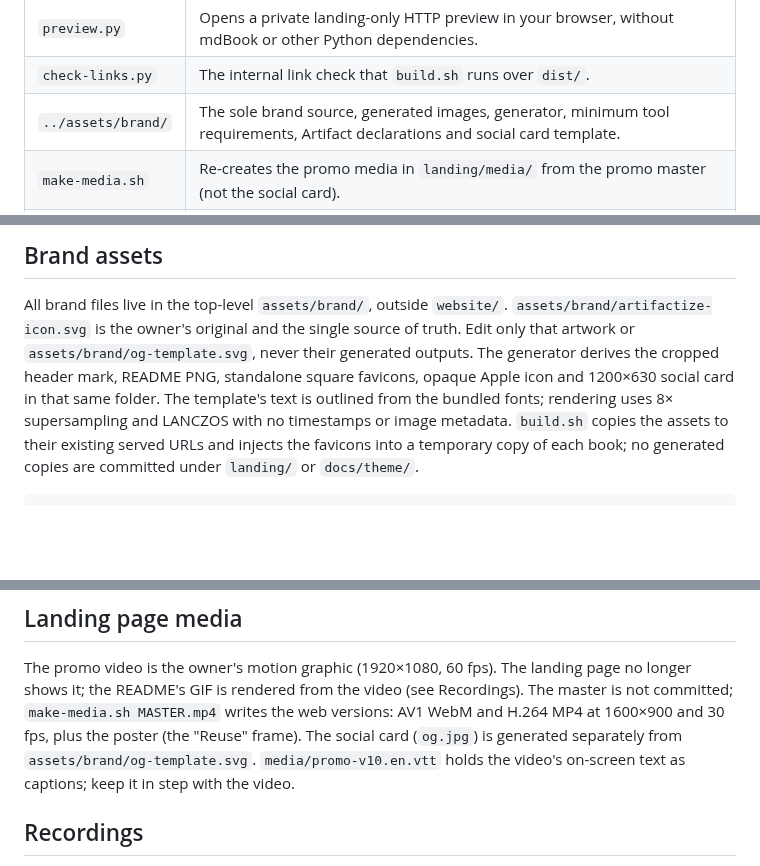
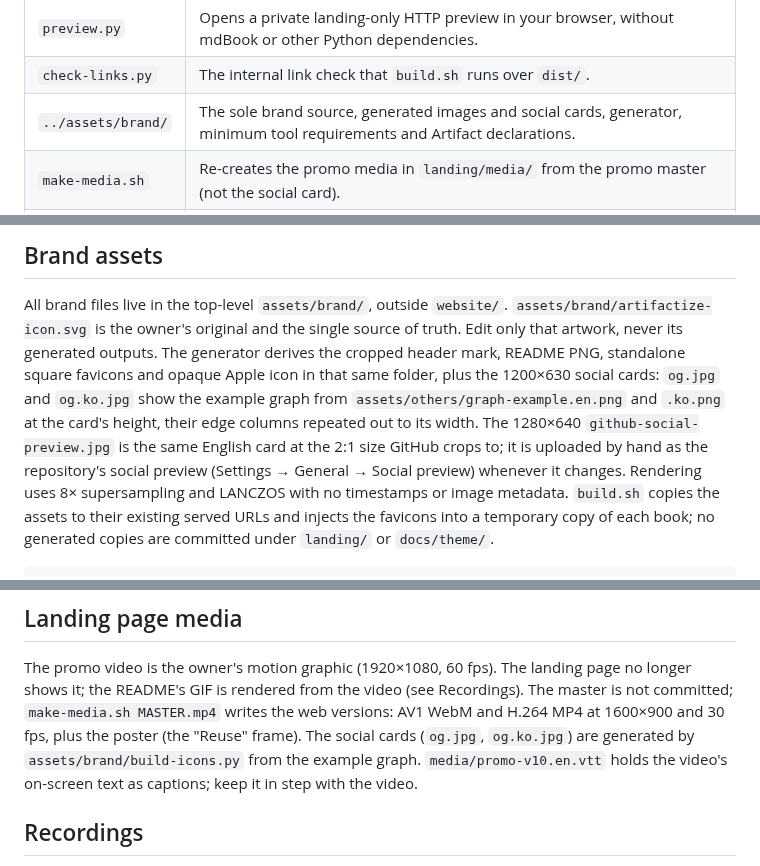
Before and after one commit to lhj6102/artifactize, a Markdown page: website/README.md, 3 parts joined by grey strips. GitHub-like rendering; blank space fills up the shorter version.

```diff
--- a/website/README.md
+++ b/website/README.md
@@ -12,7 +12,7 @@ deployed from this directory to Cloudflare Workers (static assets).
 | `layout.py` | Copies the landing page, brand assets and demo GIFs into a destination shared by the build and preview, and writes the landing page in each language. |
 | `preview.py` | Opens a private landing-only HTTP preview in your browser, without mdBook or other Python dependencies. |
 | `check-links.py` | The internal link check that `build.sh` runs over `dist/`. |
-| `../assets/brand/` | The sole brand source, generated images, generator, minimum tool requirements, Artifact declarations and social card template. |
+| `../assets/brand/` | The sole brand source, generated images and social cards, generator, minimum tool requirements and Artifact declarations. |
 | `make-media.sh` | Re-creates the promo media in `landing/media/` from the promo master (not the social card). |
 | `demo/` | The VHS tapes, demo projects and scripts behind the README GIFs and the landing page's terminal videos (see [Recordings](#recordings)). |
 | `wrangler.toml` | The Worker that serves `dist/` on `artifactize.dev`. |
@@ -87,11 +87,15 @@ stay English; the board, the privacy page and `404.html` are English only.
 
 All brand files live in the top-level `assets/brand/`, outside `website/`.
 `assets/brand/artifactize-icon.svg` is the owner's original and the single source
-of truth. Edit only that artwork or `assets/brand/og-template.svg`, never their
-generated outputs. The generator derives the cropped header mark, README PNG,
-standalone square favicons, opaque Apple icon and 1200×630 social card in that
-same folder. The template's text is outlined from the bundled fonts; rendering
-uses 8× supersampling and LANCZOS with no timestamps or image metadata. `build.sh`
+of truth. Edit only that artwork, never its generated outputs. The generator
+derives the cropped header mark, README PNG, standalone square favicons and opaque
+Apple icon in that same folder, plus the 1200×630 social cards: `og.jpg` and
+`og.ko.jpg` show the example graph from `assets/others/graph-example.en.png` and
+`.ko.png` at the card's height, their edge columns repeated out to its width. The
+1280×640 `github-social-preview.jpg` is the same English card at the 2:1 size GitHub
+crops to; it is uploaded by hand as the repository's social preview (Settings →
+General → Social preview) whenever it changes. Rendering uses 8× supersampling and LANCZOS with no timestamps or image
+metadata. `build.sh`
 copies the assets to their existing served URLs and injects the favicons into a temporary copy
 of each book; no generated copies are committed under `landing/` or `docs/theme/`.
 
@@ -122,7 +126,7 @@ The promo video is the owner's motion graphic (1920×1080, 60 fps). The landing
 no longer shows it; the README's GIF is rendered from the video (see Recordings).
 The master is not committed; `make-media.sh MASTER.mp4` writes the web versions:
 AV1 WebM and H.264 MP4 at 1600×900 and 30 fps, plus the poster (the "Reuse" frame).
-The social card (`og.jpg`) is generated separately from `assets/brand/og-template.svg`.
+The social cards (`og.jpg`, `og.ko.jpg`) are generated by `assets/brand/build-icons.py` from the example graph.
 `media/promo-v10.en.vtt` holds the video's on-screen text as captions; keep it in
 step with the video.
 
```
Also changed, not shown: assets/brand/github-social-preview.jpg (added), assets/brand/og.jpg, assets/brand/og.ko.jpg (added), 5 other files.
